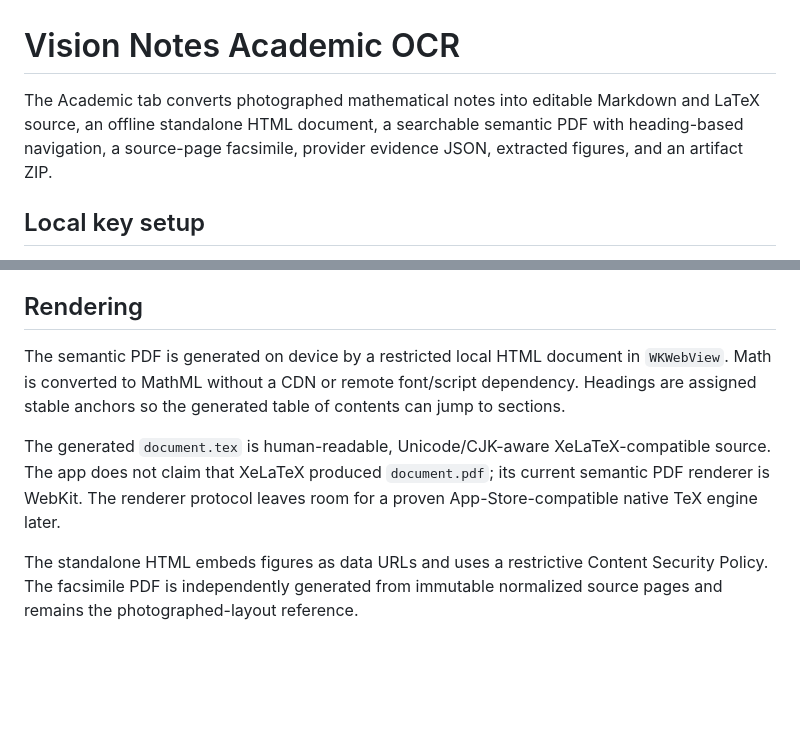
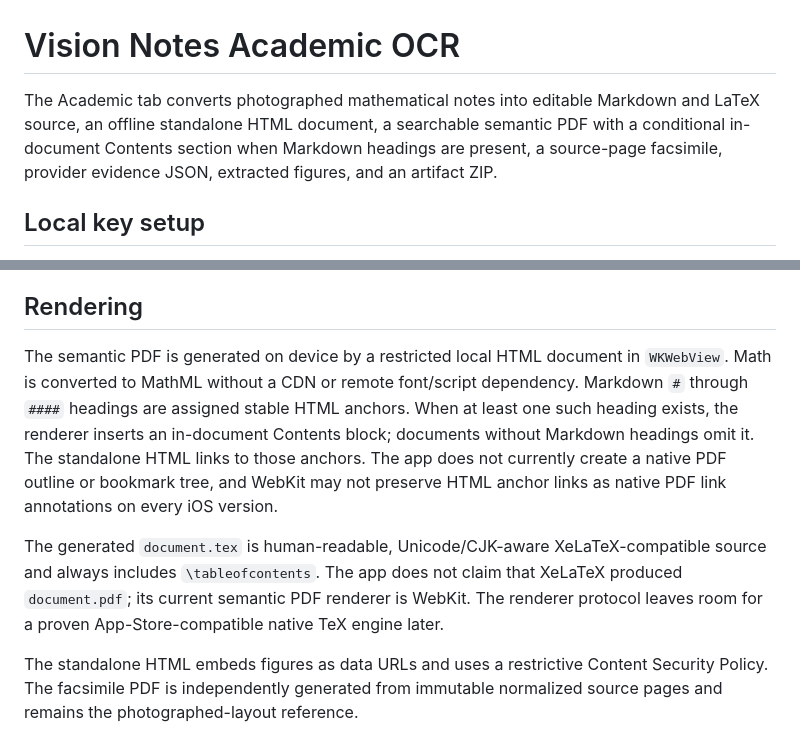
Before and after one commit to RiverStream85/VisionNotes, a Markdown page: ACADEMIC_OCR.md, 2 parts joined by grey strips. GitHub-like rendering; blank space fills up the shorter version.

Commit message:
Clarify Academic TOC limitations

```diff
--- a/ACADEMIC_OCR.md
+++ b/ACADEMIC_OCR.md
@@ -1,6 +1,6 @@
 # Vision Notes Academic OCR
 
-The Academic tab converts photographed mathematical notes into editable Markdown and LaTeX source, an offline standalone HTML document, a searchable semantic PDF with heading-based navigation, a source-page facsimile, provider evidence JSON, extracted figures, and an artifact ZIP.
+The Academic tab converts photographed mathematical notes into editable Markdown and LaTeX source, an offline standalone HTML document, a searchable semantic PDF with a conditional in-document Contents section when Markdown headings are present, a source-page facsimile, provider evidence JSON, extracted figures, and an artifact ZIP.
 
 ## Local key setup
 
@@ -22,9 +22,9 @@ Delete and Delete All remove local source pages, evidence, edits, and deliverabl
 
 ## Rendering
 
-The semantic PDF is generated on device by a restricted local HTML document in `WKWebView`. Math is converted to MathML without a CDN or remote font/script dependency. Headings are assigned stable anchors so the generated table of contents can jump to sections.
+The semantic PDF is generated on device by a restricted local HTML document in `WKWebView`. Math is converted to MathML without a CDN or remote font/script dependency. Markdown `#` through `####` headings are assigned stable HTML anchors. When at least one such heading exists, the renderer inserts an in-document Contents block; documents without Markdown headings omit it. The standalone HTML links to those anchors. The app does not currently create a native PDF outline or bookmark tree, and WebKit may not preserve HTML anchor links as native PDF link annotations on every iOS version.
 
-The generated `document.tex` is human-readable, Unicode/CJK-aware XeLaTeX-compatible source. The app does not claim that XeLaTeX produced `document.pdf`; its current semantic PDF renderer is WebKit. The renderer protocol leaves room for a proven App-Store-compatible native TeX engine later.
+The generated `document.tex` is human-readable, Unicode/CJK-aware XeLaTeX-compatible source and always includes `\tableofcontents`. The app does not claim that XeLaTeX produced `document.pdf`; its current semantic PDF renderer is WebKit. The renderer protocol leaves room for a proven App-Store-compatible native TeX engine later.
 
 The standalone HTML embeds figures as data URLs and uses a restrictive Content Security Policy. The facsimile PDF is independently generated from immutable normalized source pages and remains the photographed-layout reference.
 
```
